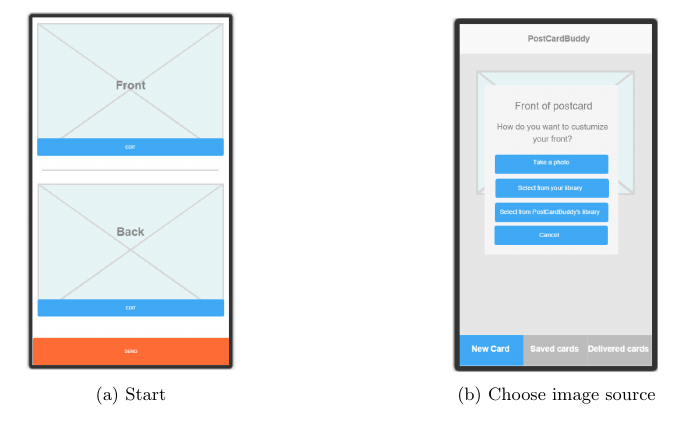
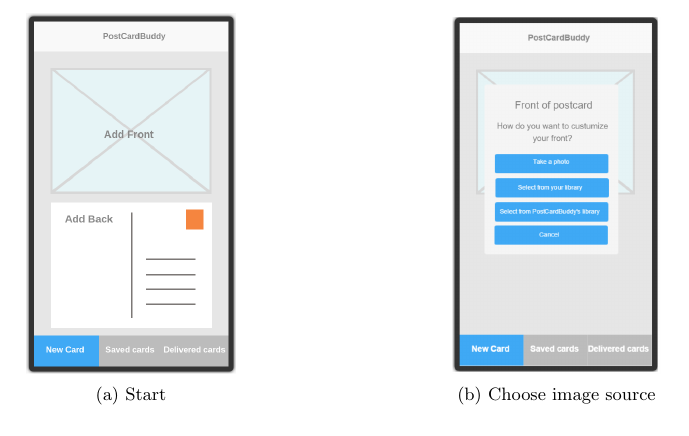
Before and after one commit to Mejvik/ETS170, a LaTeX document (System Requirements/sr.tex): part of page 11 of 19, cut so that both start at the same text. Compiled offline with pdfLaTeX.

Commit message:
change start prototype

```diff
--- a/System Requirements/sr.tex
+++ b/System Requirements/sr.tex
@@ -481,7 +481,7 @@ The images in figure~\ref{fig:prot} are from a prototype and should be used as a
 	\centering
 	\begin{subfigure}{0.5\textwidth}
 		\centering
-		\includegraphics[width=0.5\textwidth]{Prototype_img/p1.png}
+		\includegraphics[width=0.5\textwidth]{Prototype_img/p5.png}
 		\caption{Start}
 		\label{fig:p1}
 	\end{subfigure}~
```
Also changed, not shown: Project Experiences/pe.pdf, System Requirements/Prototype_img/p5.png (added), System Requirements/sr.pdf.
